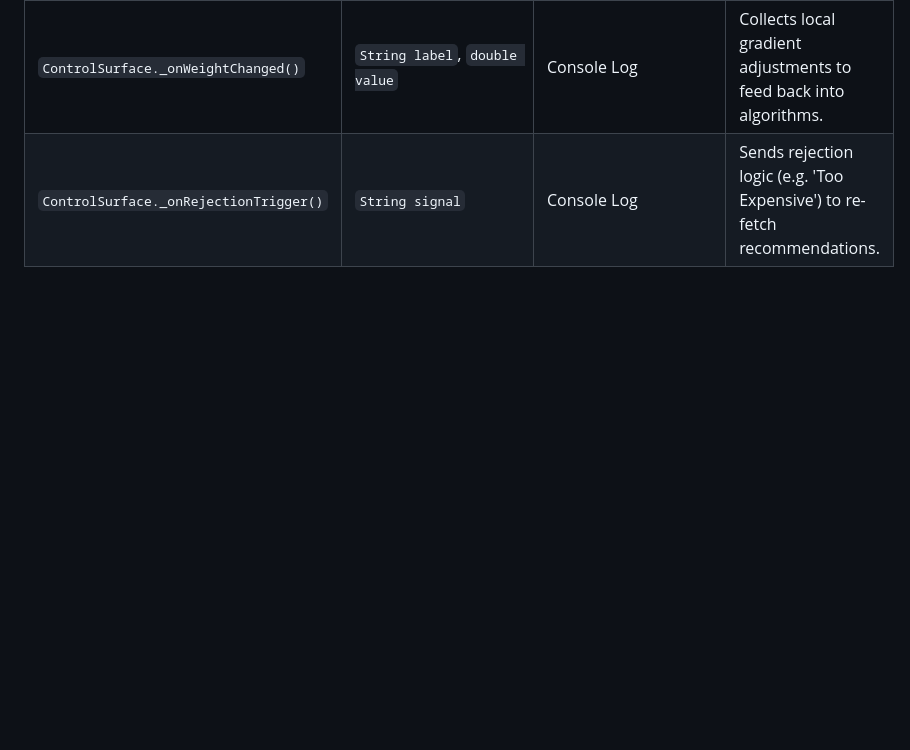
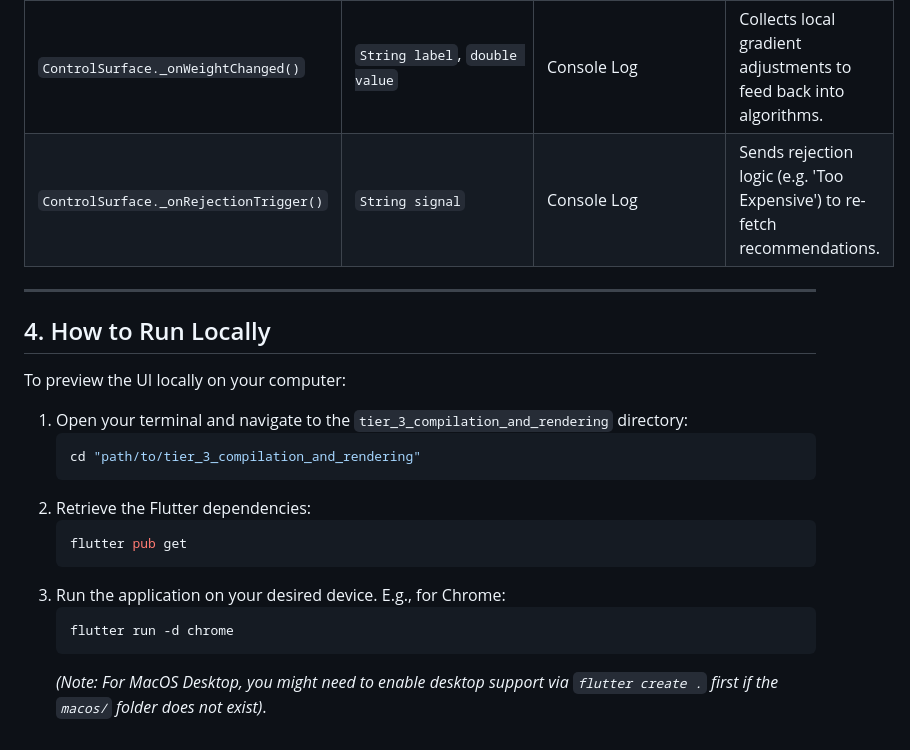
Before and after one commit to abdulwaseh2001/mood4food_engine, a Markdown page: tier_3_compilation_and_rendering/tier_3_architecture_flow.md, the part around the change. Drawn GitHub-style; blank space fills up the shorter version.

Commit message:
docs: Add local running instructions

````diff
--- a/tier_3_compilation_and_rendering/tier_3_architecture_flow.md
+++ b/tier_3_compilation_and_rendering/tier_3_architecture_flow.md
@@ -87,3 +87,23 @@ Here is a breakdown of how data travels across the application:
 | `ControlSurface()` | `DecisionBlueprintAST` | Instance of `ControlSurface` | Receives slider states and dynamically drawn buttons. |
 | `ControlSurface._onWeightChanged()` | `String label`, `double value` | Console Log | Collects local gradient adjustments to feed back into algorithms. |
 | `ControlSurface._onRejectionTrigger()`| `String signal` | Console Log | Sends rejection logic (e.g. 'Too Expensive') to re-fetch recommendations. |
+
+---
+
+## 4. How to Run Locally
+
+To preview the UI locally on your computer:
+
+1. Open your terminal and navigate to the `tier_3_compilation_and_rendering` directory:
+   ```bash
+   cd "path/to/tier_3_compilation_and_rendering"
+   ```
+2. Retrieve the Flutter dependencies:
+   ```bash
+   flutter pub get
+   ```
+3. Run the application on your desired device. E.g., for Chrome:
+   ```bash
+   flutter run -d chrome
+   ```
+   *(Note: For MacOS Desktop, you might need to enable desktop support via `flutter create .` first if the `macos/` folder does not exist)*.
````
